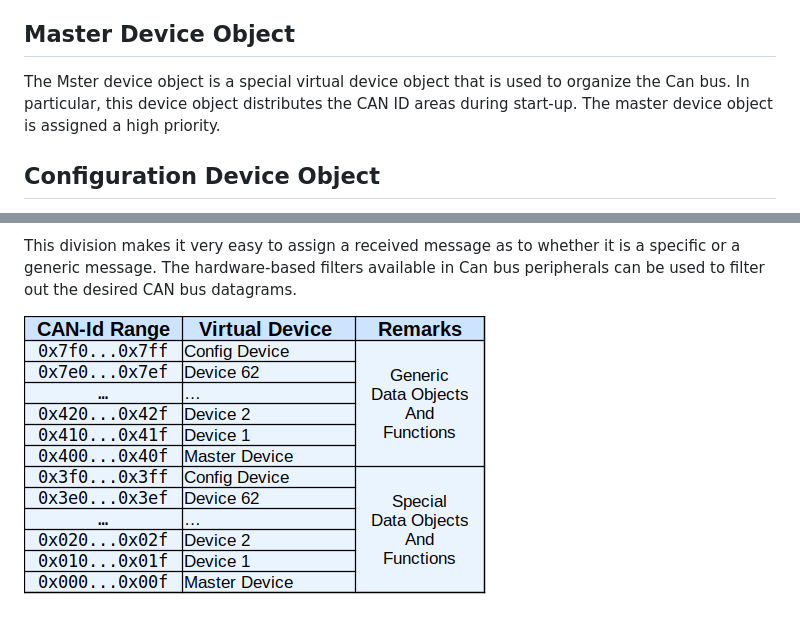
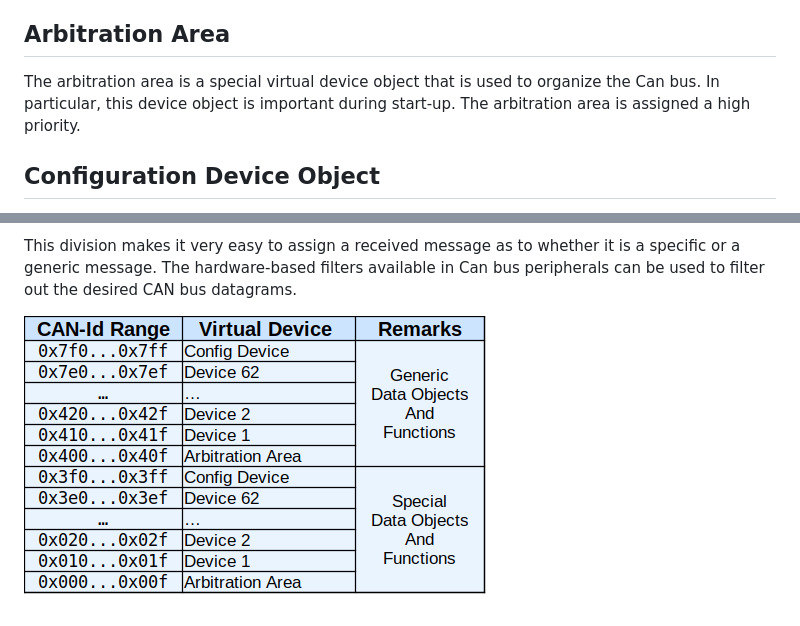
Before and after one commit to larus-breeze/doc_larus, a Markdown page: documentation/can_details/terms_and_basics.md, 2 parts joined by grey strips. Drawn GitHub-style; pictures changed too: documentation/can_details/assets/id_ranges.png.

```diff
--- a/documentation/can_details/terms_and_basics.md
+++ b/documentation/can_details/terms_and_basics.md
@@ -5,9 +5,9 @@ Device Object
 ---
 A device object is a collection of data points that is assigned to a specific functionality. For example, a GPS device object provides the current position, time and other information. It is important to note that these are virtual entities. A real device can combine several virtual device objects. For example, a Flarm device provides both the GPS device object and a device object with information on relative positions to other gliders. All device objects have a uniform size of 16 specific and 16 generic Ids.
 
-Master Device Object
+Arbitration Area
 ---
-The Mster device object is a special virtual device object that is used to organize the Can bus. In particular, this device object distributes the CAN ID areas during start-up. The master device object is assigned a high priority.
+The arbitration area is a special virtual device object that is used to organize the Can bus. In particular, this device object is important during start-up. The arbitration area is assigned a high priority.
 
 Configuration Device Object
 ---
```
Also changed, not shown: documentation/can_details/start_up.md (+11 -5 lines), 16 other files.
